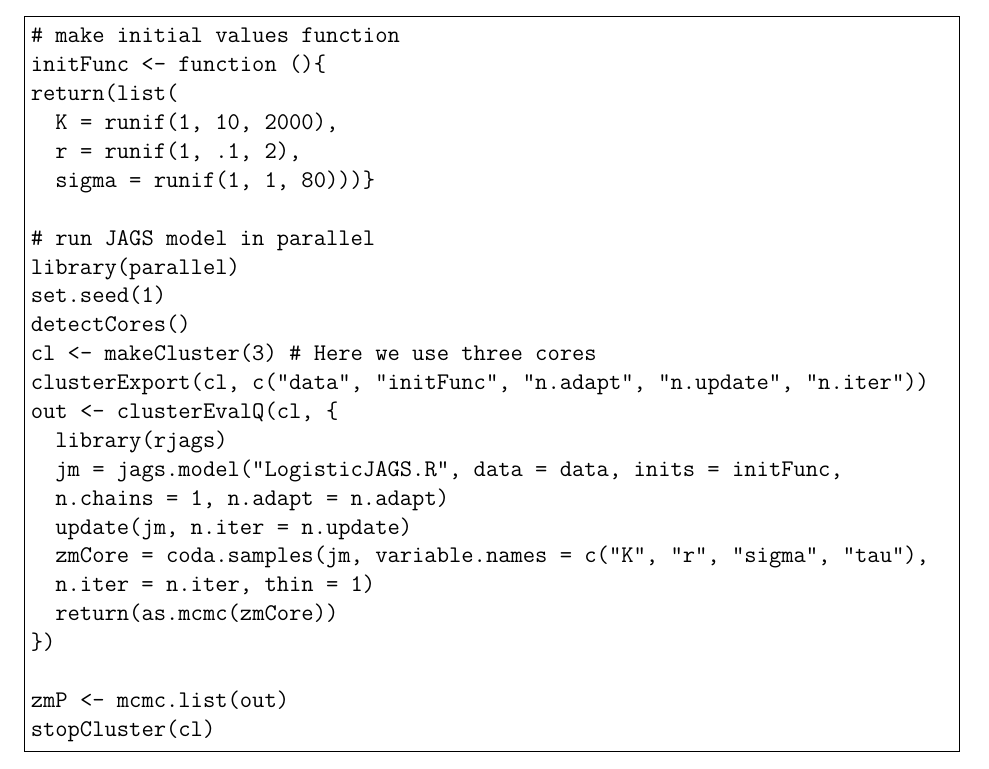
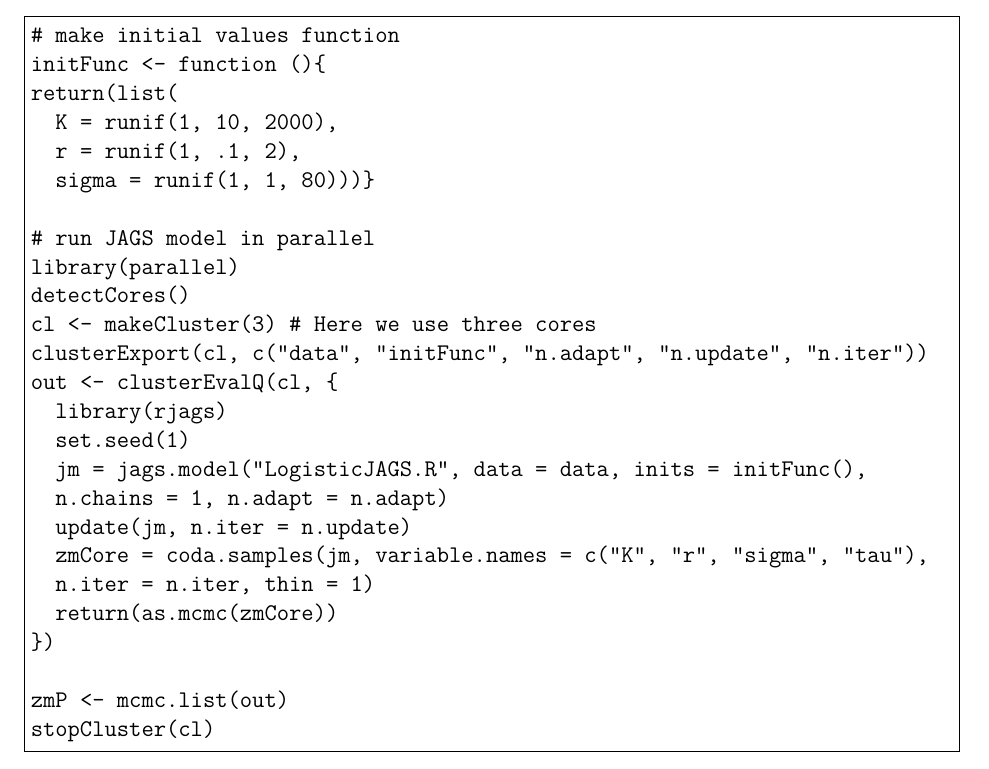
Before and after one commit to Grace89/SESYNCBayes, a LaTeX document (Labs/JAGSPrimer/JAGSPrimer.tex): part of page 25 of 46, cut so that both start at the same text. Compiled offline with pdfLaTeX.

Commit message:
fix error in parallel code - thanks kyle

```diff
--- a/Labs/JAGSPrimer/JAGSPrimer.tex
+++ b/Labs/JAGSPrimer/JAGSPrimer.tex
@@ -519,13 +519,13 @@ return(list(
 
 # run JAGS model in parallel
 library(parallel)
-set.seed(1)
 detectCores()
 cl <- makeCluster(3) # Here we use three cores
 clusterExport(cl, c("data", "initFunc", "n.adapt", "n.update", "n.iter"))
 out <- clusterEvalQ(cl, {
   library(rjags)
-  jm = jags.model("LogisticJAGS.R", data = data, inits = initFunc,
+  set.seed(1)
+  jm = jags.model("LogisticJAGS.R", data = data, inits = initFunc(),
   n.chains = 1, n.adapt = n.adapt)
   update(jm, n.iter = n.update)
   zmCore = coda.samples(jm, variable.names = c("K", "r", "sigma", "tau"),
```
Also changed, not shown: Labs/JAGSPrimer/JAGSPrimer.pdf, Labs/JAGSPrimer/JAGSPrimer.tex (2 more changed lines).
